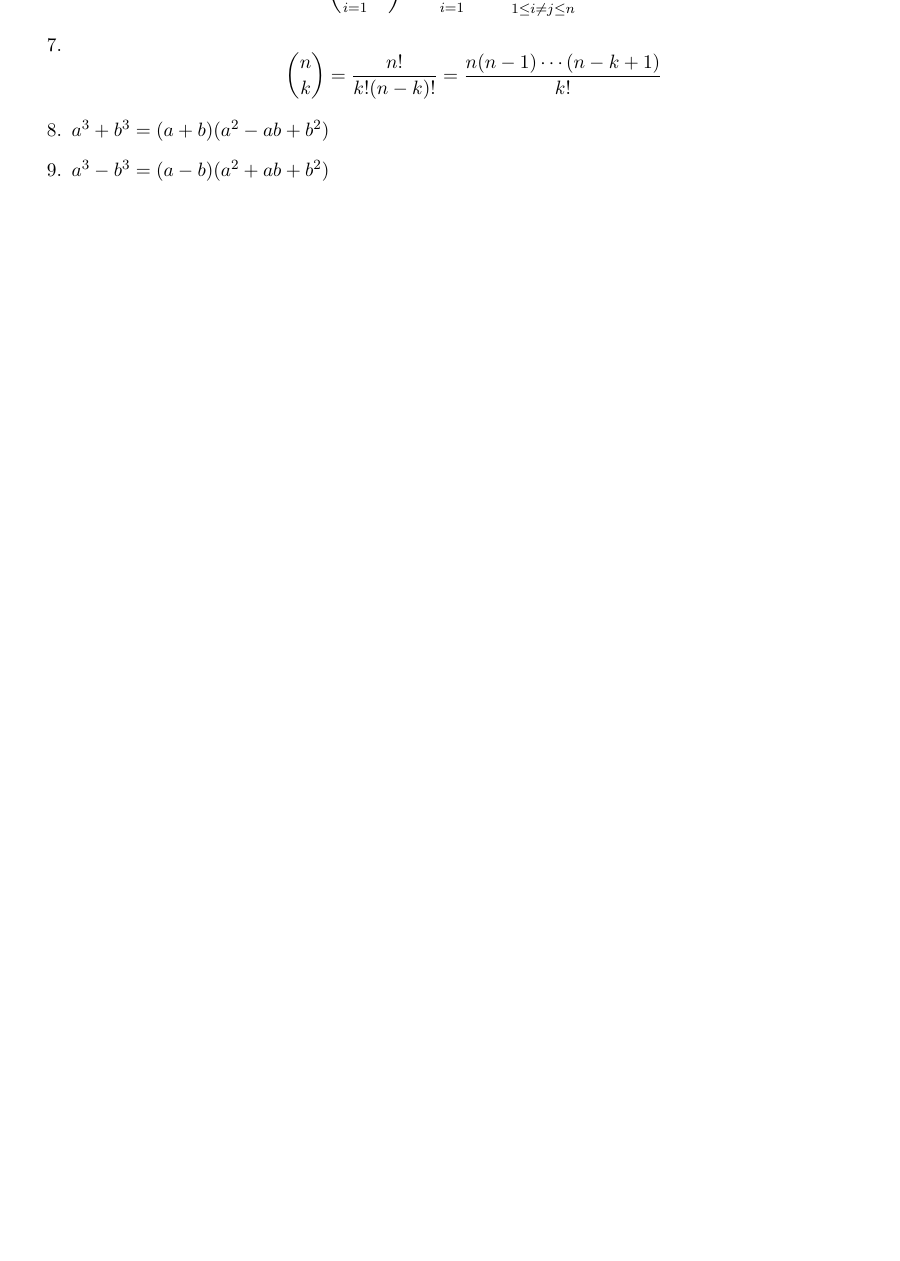
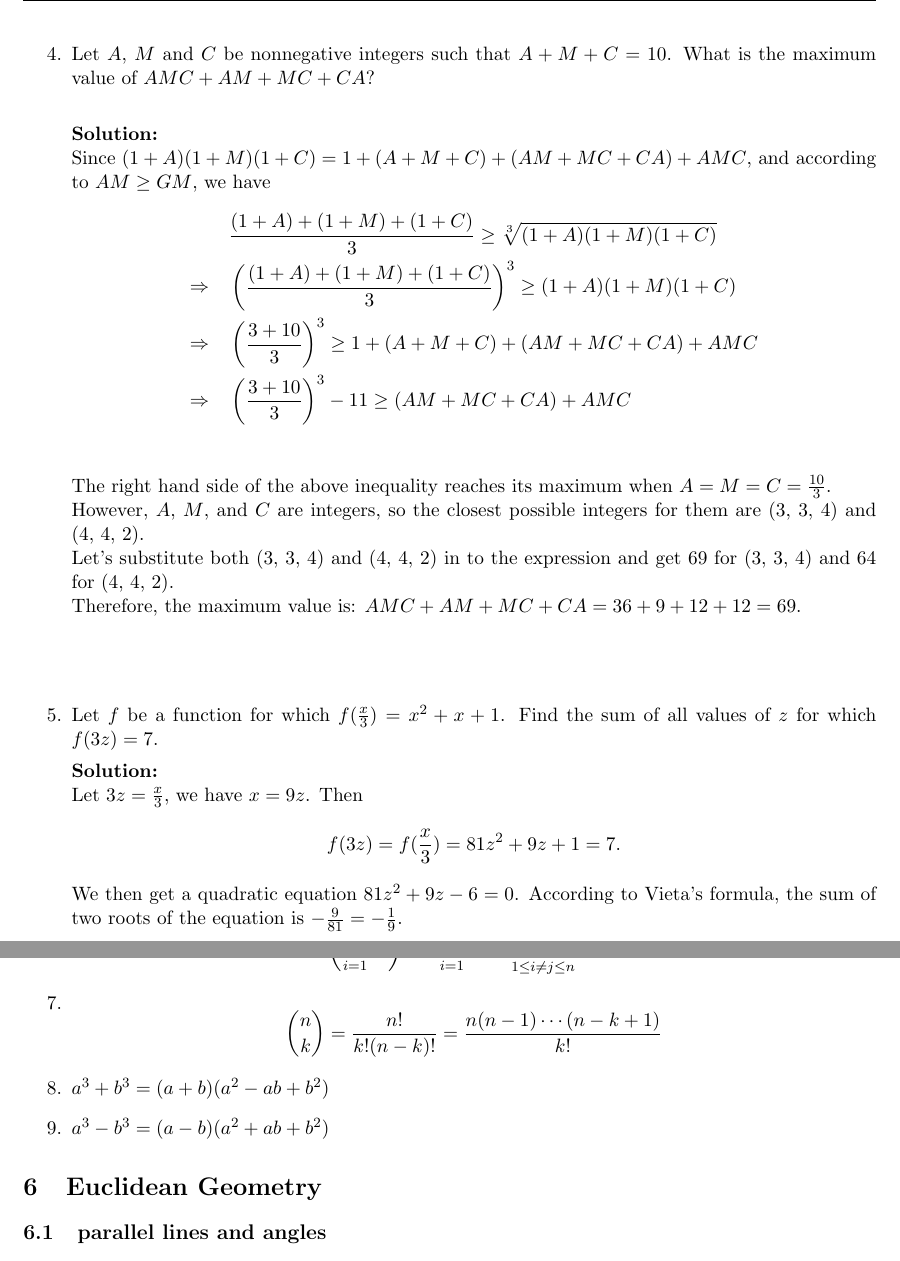
Before and after one commit to CindyHu006/math-notes, a LaTeX document (my-math-notes.tex): part of page 9 of 9 before the commit and two parts of pages 10 and 11 of 11 after it, the two joined at a grey line, cut at the place of the change, the shorter picture padded with empty space. Compiled offline with pdfLaTeX.

Commit message:
Solving Equation by Vieta's formula

```diff
--- a/my-math-notes.tex
+++ b/my-math-notes.tex
@@ -419,7 +443,36 @@ Replace $4x^3$ with $2021x + 4x^2$:
 And then replace $4x^2$ with $2021 + 4x$, we can get $[(4x + 2021) -4x -2022]^3 = (-1)^3 = -1$.
 
 
+
+\item Let $A$, $M$ and $C$ be nonnegative integers such that $A+M+C=10$. What is the maximum value of $AMC+AM+MC+CA$? \\
+
+\textbf{Solution:} \\
+Since $(1+A)(1+M)(1+C)=1 + (A+M+C)+(AM+MC+CA)+AMC$, and according to $AM \ge GM$, we have
+\begin{align*}
+& \frac{(1+A)+(1+M)+(1+C)}{3} \ge \sqrt[3]{(1+A)(1+M)(1+C)} \\
+\Rightarrow \quad & \left(\frac{(1+A)+(1+M)+(1+C)}{3}\right)^3 \ge (1+A)(1+M)(1+C) \\
+\Rightarrow \quad & \left(\frac{3+10}{3}\right)^3 \ge 1 + (A+M+C)+(AM+MC+CA)+AMC \\
+\Rightarrow \quad & \left(\frac{3+10}{3}\right)^3 -11 \ge (AM+MC+CA)+AMC \\
+\end{align*}
+The right hand side of the above inequality reaches its maximum when $A=M=C=\frac{10}{3}$. \\
+However, $A$, $M$, and $C$ are integers, so the closest possible integers for them are (3, 3, 4) and (4, 4, 2).  \\
+Let's substitute both (3, 3, 4) and (4, 4, 2) in to the expression and get 69 for (3, 3, 4) and 64 for (4, 4, 2). \\
+Therefore, the maximum value is:  $AMC+AM+MC+CA=36+9+12+12 = 69$.
+
+
+\item Let $f$ be a function for which $f(\frac{x}{3}) = x^2 + x + 1$. Find the sum of all values of $z$ for which $f(3z)=7$.
+
+\textbf{Solution:} \\
+Let $3z=\frac{x}{3}$, we have $x=9z$. Then
+\[
+f(3z)=f(\frac{x}{3})=81z^2 + 9z + 1 =7.
+\]
+We then get a quadratic equation $81z^2 + 9z - 6 = 0$.
+According to Vieta's formula, the sum of two roots of the equation is $-\frac{9}{81} = -\frac{1}{9}$.
+
+
 \end{enumerate}
+
 
 
 
@@ -442,3 +495,7 @@ And then replace $4x^2$ with $2021 + 4x$, we can get $[(4x + 2021) -4x -2022]^3
 
 
 
+
+
+\section{Euclidean Geometry}
+\subsection{parallel lines and angles}
```
Also changed, not shown: my-math-notes.tex (38 more changed lines).
